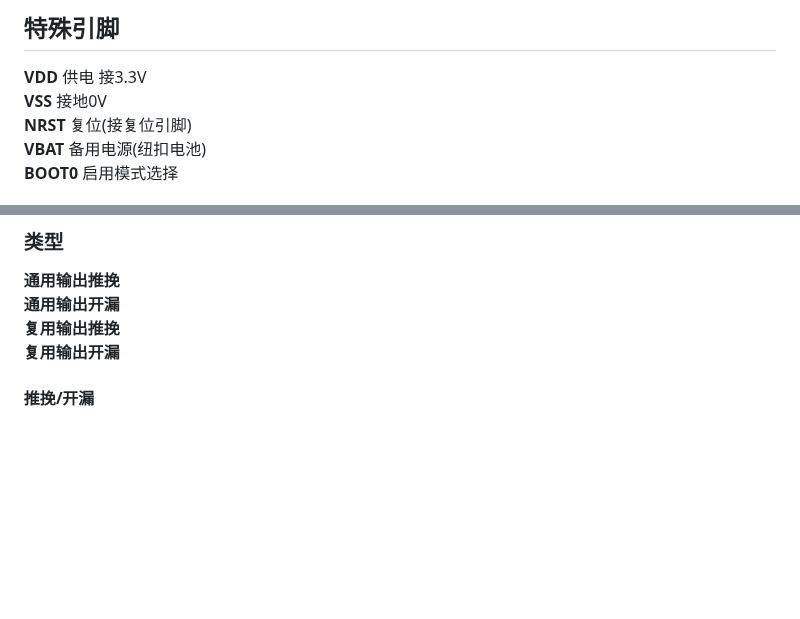
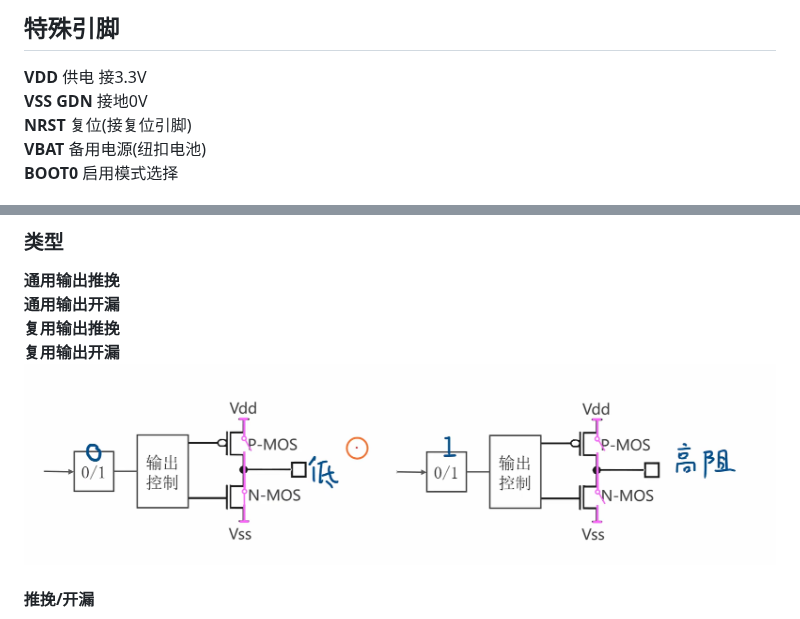
Before and after one commit to luofengwuqi/note, a Markdown page: 嵌入式/STM32.md, 2 parts joined by grey strips. GitHub-like rendering; pictures changed too: 嵌入式/assets/2026102802.png (added); blank space fills up the shorter version.

```diff
--- a/嵌入式/STM32.md
+++ b/嵌入式/STM32.md
@@ -3,7 +3,7 @@
 找芯片上面圆圈 最近的 逆时针转 1
 ## 特殊引脚
 **VDD** 供电 接3.3V
-**VSS** 接地0V
+**VSS** **GDN** 接地0V
 **NRST** 复位(接复位引脚)
 **VBAT** 备用电源(纽扣电池)
 **BOOT0** 启用模式选择
@@ -19,7 +19,7 @@
 **通用输出开漏**
 **复用输出推挽**
 **复用输出开漏**
-
+![](./assets/2026102802.png)
 #### 推挽/开漏
 **推挽**
 MOS管交替导通输入
```
Also changed, not shown: other parts of 嵌入式/STM32.md (+34 -1 lines), 嵌入式/assets/2026102801.png (added).
